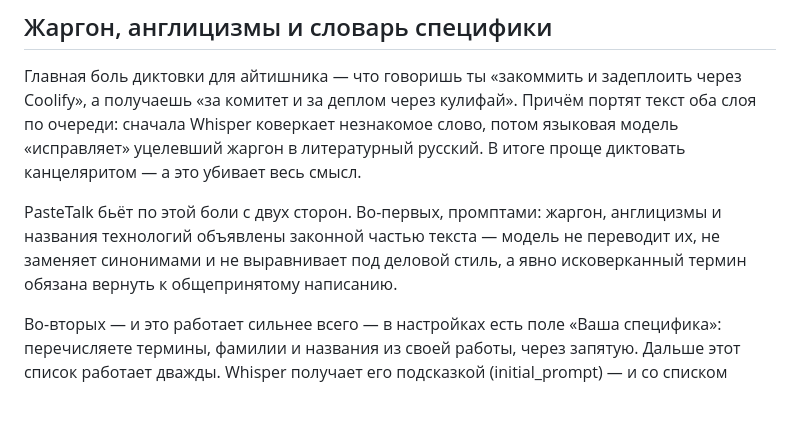
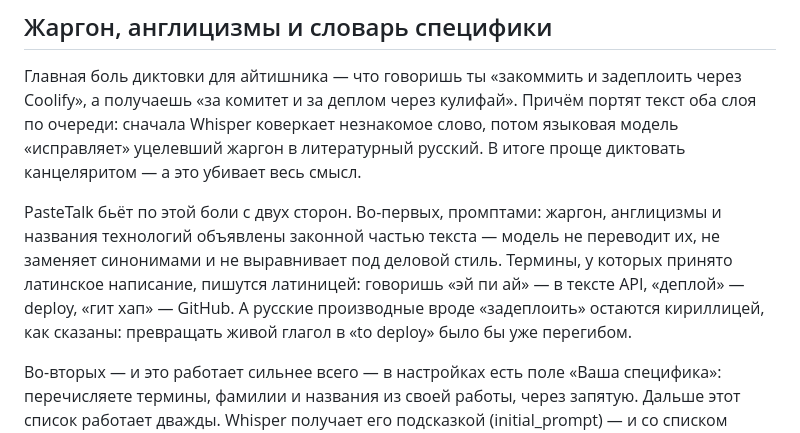
Before and after one commit to DanT2000/PasteTalk, a Markdown page: docs/habr-post.md, the part around the change. Rendered like a GitHub page; blank space fills up the shorter version.

Commit message:
Статья: термины латиницей — явно, с примерами
Co-Authored-By: Claude Fable 5 <noreply@anthropic.com>

```diff
--- a/docs/habr-post.md
+++ b/docs/habr-post.md
@@ -88,7 +88,7 @@ Telegram-бот — тот же сервер, длинные опросы вме
 
 Главная боль диктовки для айтишника — что говоришь ты «закоммить и задеплоить через Coolify», а получаешь «за комитет и за деплом через кулифай». Причём портят текст оба слоя по очереди: сначала Whisper коверкает незнакомое слово, потом языковая модель «исправляет» уцелевший жаргон в литературный русский. В итоге проще диктовать канцеляритом — а это убивает весь смысл.
 
-PasteTalk бьёт по этой боли с двух сторон. Во-первых, промптами: жаргон, англицизмы и названия технологий объявлены законной частью текста — модель не переводит их, не заменяет синонимами и не выравнивает под деловой стиль, а явно исковерканный термин обязана вернуть к общепринятому написанию.
+PasteTalk бьёт по этой боли с двух сторон. Во-первых, промптами: жаргон, англицизмы и названия технологий объявлены законной частью текста — модель не переводит их, не заменяет синонимами и не выравнивает под деловой стиль. Термины, у которых принято латинское написание, пишутся латиницей: говоришь «эй пи ай» — в тексте API, «деплой» — deploy, «гит хап» — GitHub. А русские производные вроде «задеплоить» остаются кириллицей, как сказаны: превращать живой глагол в «to deploy» было бы уже перегибом.
 
 Во-вторых — и это работает сильнее всего — в настройках есть поле «Ваша специфика»: перечисляете термины, фамилии и названия из своей работы, через запятую. Дальше этот список работает дважды. Whisper получает его подсказкой (initial_prompt) — и со списком перед глазами пишет «Coolify», а не «кулифай». А языковая модель получает его в инструкцию с правилом: слово, похожее на слово из словаря, — это оно и есть, пиши как в словаре. У каждого специфика своя — у врача препараты, у юриста статьи и стороны, у меня названия сервисов, — поэтому это именно ваш словарь, а не зашитый список.
 
```
